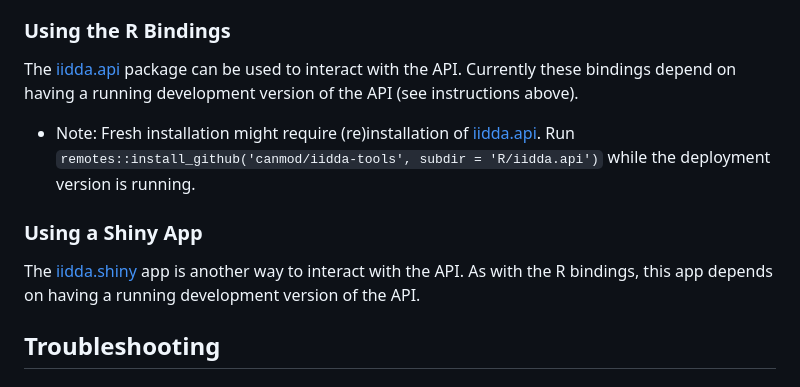
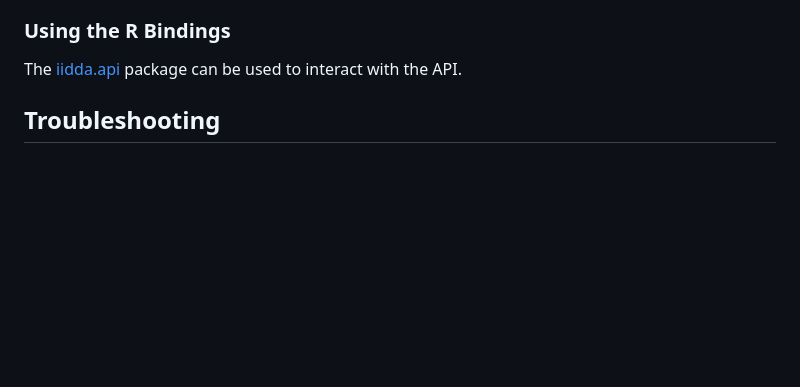
Before and after one commit to canmod/iidda-tools, a Markdown page: python/README.md, the part around the change. GitHub-like rendering; blank space fills up the shorter version.

```diff
--- a/python/README.md
+++ b/python/README.md
@@ -68,16 +68,6 @@ version of the API in this repository. It is not currently up 😢.
 ### Using the R Bindings
 
 The [iidda.api](../R/iidda.api) package can be used to interact with the API.
-Currently these bindings depend on having a running development version of the
-API (see instructions above).
-- Note: Fresh installation might require (re)installation of [iidda.api](../R/iidda.api). Run `remotes::install_github('canmod/iidda-tools', subdir = 'R/iidda.api')` while the deployment version is running.
-
-### Using a Shiny App
-
-The [iidda.shiny](../R/iidda.shiny) app is another way to interact with the API.
-As with the R bindings, this app depends on having a running development version
-of the API.
-
 
 ## Troubleshooting
 
```
